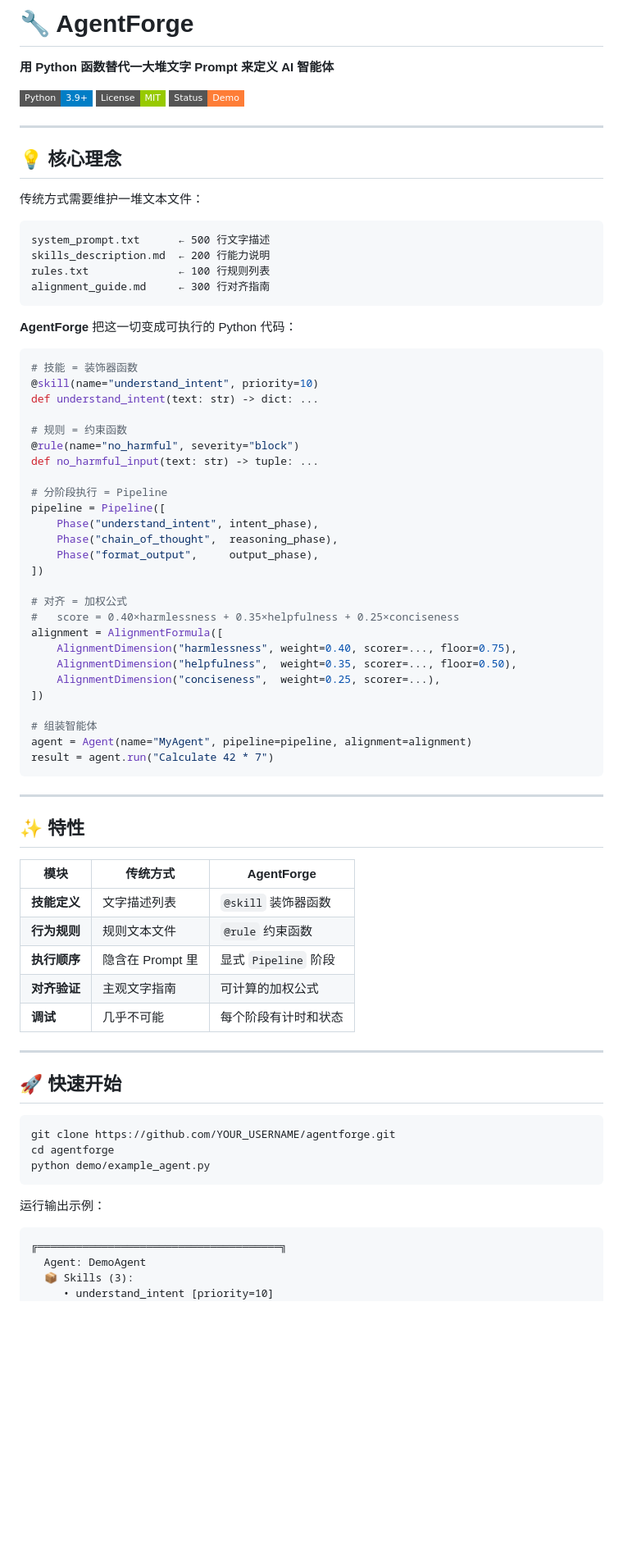
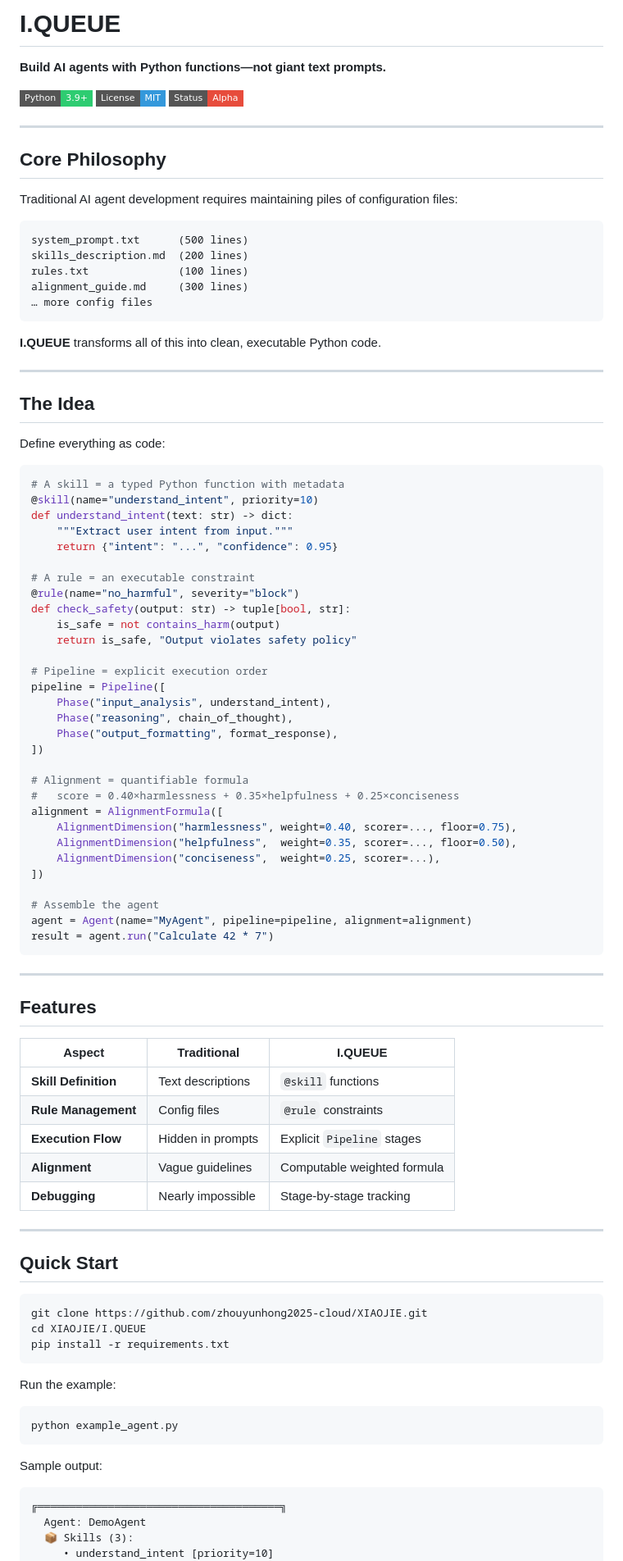
Before and after one commit to zhouyunhong2025-cloud/XIAOJIE, a Markdown page: I.QUEUE/README.md, the part around one of its changes. Shown at 82% size. Drawn GitHub-style; badges without logos; blank space fills up the shorter version.

Commit message:
refactor: Translate I.QUEUE README to English - Removed all Chinese content - Streamlined documentation - Consistent with main README

````diff
--- a/I.QUEUE/README.md
+++ b/I.QUEUE/README.md
@@ -1,43 +1,54 @@
-# 🔧 AgentForge
+# I.QUEUE
 
-**用 Python 函数替代一大堆文字 Prompt 来定义 AI 智能体**
+**Build AI agents with Python functions—not giant text prompts.**
 
-[![Python](https://img.shields.io/badge/Python-3.9%2B-blue?style=flat-square&logo=python)](https://python.org)
-[![License](https://img.shields.io/badge/License-MIT-green?style=flat-square)](LICENSE)
-[![Status](https://img.shields.io/badge/Status-Demo-orange?style=flat-square)]()
+[![Python](https://img.shields.io/badge/Python-3.9+-2ecc71?style=flat-square&logo=python)](https://python.org)
+[![License](https://img.shields.io/badge/License-MIT-3498db?style=flat-square)](LICENSE)
+[![Status](https://img.shields.io/badge/Status-Alpha-e74c3c?style=flat-square)]()
 
 ---
 
-## 💡 核心理念
+## Core Philosophy
 
-传统方式需要维护一堆文本文件：
+Traditional AI agent development requires maintaining piles of configuration files:
 
 ```
-system_prompt.txt      ← 500 行文字描述
-skills_description.md  ← 200 行能力说明
-rules.txt              ← 100 行规则列表
-alignment_guide.md     ← 300 行对齐指南
+system_prompt.txt      (500 lines)
+skills_description.md  (200 lines)
+rules.txt              (100 lines)
+alignment_guide.md     (300 lines)
+… more config files
 ```
 
-**AgentForge** 把这一切变成可执行的 Python 代码：
+**I.QUEUE** transforms all of this into clean, executable Python code.
+
+---
+
+## The Idea
+
+Define everything as code:
 
 ```python
-# 技能 = 装饰器函数
+# A skill = a typed Python function with metadata
 @skill(name="understand_intent", priority=10)
-def understand_intent(text: str) -> dict: ...
+def understand_intent(text: str) -> dict:
+    """Extract user intent from input."""
+    return {"intent": "...", "confidence": 0.95}
 
-# 规则 = 约束函数
+# A rule = an executable constraint
 @rule(name="no_harmful", severity="block")
-def no_harmful_input(text: str) -> tuple: ...
+def check_safety(output: str) -> tuple[bool, str]:
+    is_safe = not contains_harm(output)
+    return is_safe, "Output violates safety policy"
 
-# 分阶段执行 = Pipeline
+# Pipeline = explicit execution order
 pipeline = Pipeline([
-    Phase("understand_intent", intent_phase),
-    Phase("chain_of_thought",  reasoning_phase),
-    Phase("format_output",     output_phase),
+    Phase("input_analysis", understand_intent),
+    Phase("reasoning", chain_of_thought),
+    Phase("output_formatting", format_response),
 ])
 
-# 对齐 = 加权公式
+# Alignment = quantifiable formula
 #   score = 0.40×harmlessness + 0.35×helpfulness + 0.25×conciseness
 alignment = AlignmentFormula([
     AlignmentDimension("harmlessness", weight=0.40, scorer=..., floor=0.75),
@@ -45,34 +56,40 @@ alignment = AlignmentFormula([
     AlignmentDimension("conciseness",  weight=0.25, scorer=...),
 ])
 
-# 组装智能体
+# Assemble the agent
 agent = Agent(name="MyAgent", pipeline=pipeline, alignment=alignment)
 result = agent.run("Calculate 42 * 7")
 ```
 
 ---
 
-## ✨ 特性
+## Features
 
-| 模块 | 传统方式 | AgentForge |
-|------|---------|------------|
-| **技能定义** | 文字描述列表 | `@skill` 装饰器函数 |
-| **行为规则** | 规则文本文件 | `@rule` 约束函数 |
-| **执行顺序** | 隐含在 Prompt 里 | 显式 `Pipeline` 阶段 |
-| **对齐验证** | 主观文字指南 | 可计算的加权公式 |
-| **调试** | 几乎不可能 | 每个阶段有计时和状态 |
+| Aspect | Traditional | I.QUEUE |
+|--------|-----------|---------|
+| **Skill Definition** | Text descriptions | `@skill` functions |
+| **Rule Management** | Config files | `@rule` constraints |
+| **Execution Flow** | Hidden in prompts | Explicit `Pipeline` stages |
+| **Alignment** | Vague guidelines | Computable weighted formula |
+| **Debugging** | Nearly impossible | Stage-by-stage tracking |
 
 ---
 
-## 🚀 快速开始
+## Quick Start
 
 ```bash
-git clone https://github.com/YOUR_USERNAME/agentforge.git
-cd agentforge
-python demo/example_agent.py
+git clone https://github.com/zhouyunhong2025-cloud/XIAOJIE.git
+cd XIAOJIE/I.QUEUE
+pip install -r requirements.txt
 ```
 
-运行输出示例：
+Run the example:
+
+```bash
+python example_agent.py
+```
+
+Sample output:
 
 ```
 ╔══════════════════════════════════════╗
````
Also changed, not shown: other parts of I.QUEUE/README.md (+31 -27 lines).
